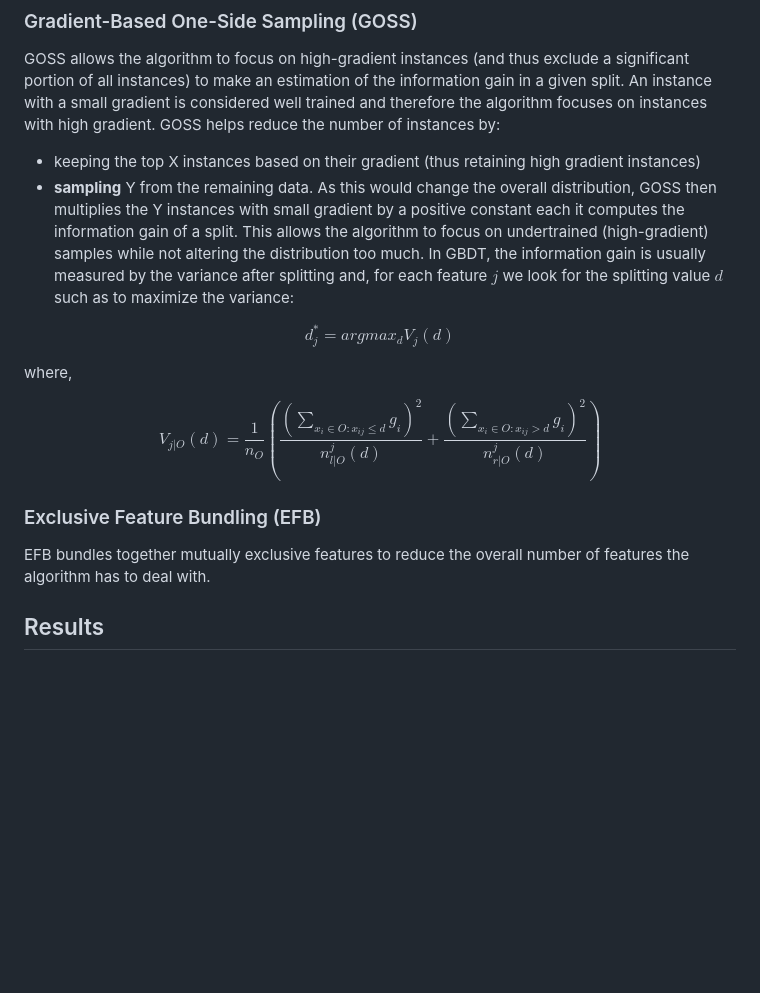
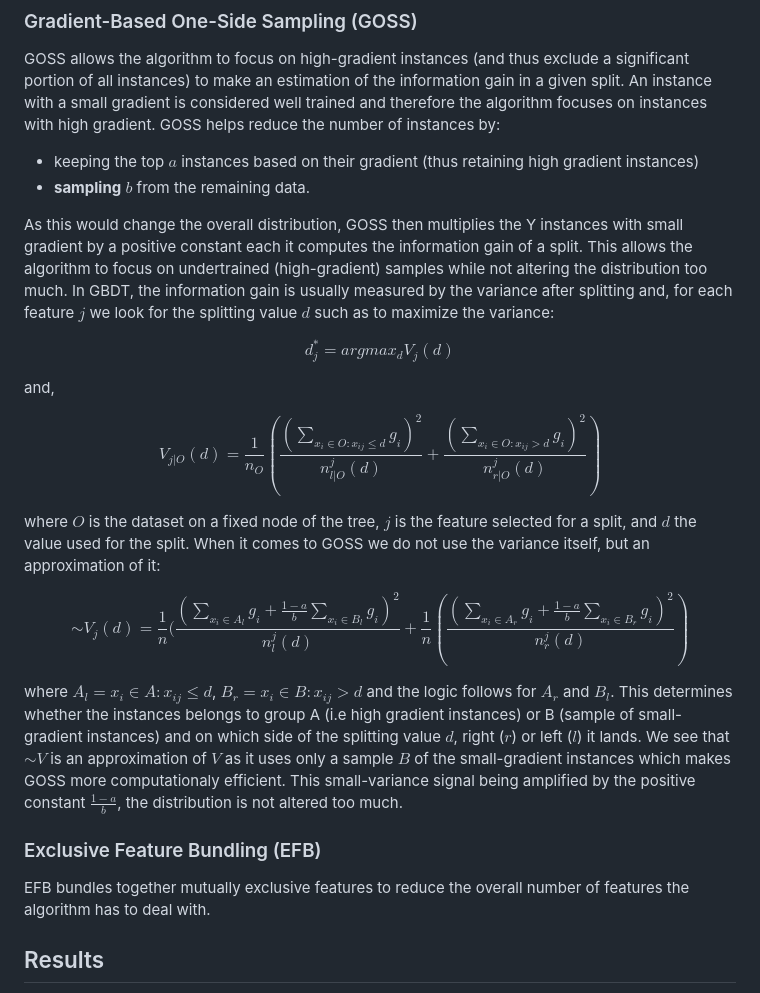
Before and after one commit to AlexPaulien/forecasting-sc, a Markdown page: README.md, the part around the change. Drawn GitHub-style; blank space fills up the shorter version.

Commit message:
readme fine tuned

```diff
--- a/README.md
+++ b/README.md
@@ -124,25 +124,32 @@ GBDT is an ensemble model composed of decision trees. Those trees (or weak learn
 ### Gradient-Based One-Side Sampling (GOSS)
 
 GOSS allows the algorithm to focus on high-gradient instances (and thus exclude a significant portion of all instances) to make an estimation of the information gain in a given split. An instance with a small gradient is considered well trained and therefore the algorithm focuses on instances with high gradient. GOSS helps reduce the number of instances by:
-- keeping the top X instances based on their gradient (thus retaining high gradient instances)
-- **sampling** Y from the remaining data.
+- keeping the top $a$ instances based on their gradient (thus retaining high gradient instances)
+- **sampling** $b$ from the remaining data.
+
 As this would change the overall distribution, GOSS then multiplies the Y instances with small gradient by a positive constant each it computes the information gain of a split. This allows the algorithm to focus on undertrained (high-gradient) samples while not altering the distribution too much. In GBDT, the information gain is usually measured by the variance after splitting and, for each feature $j$ we look for the splitting value $d$ such as to maximize the variance:
 
 $$
 d_j^* = argmax_dV_j(d)
 $$
 
-where,
+and,
 
 $$
 V_{j|O}(d) = \frac{1}{n_O}(\frac{(\sum_{x_i \in O:x_{ij}\le d}g_i)^2}{n_{l|O}^j(d)} + \frac{(\sum_{x_i \in O:x_{ij}> d}g_i)^2}{n_{r|O}^j(d)})
 $$
 
+where $O$ is the dataset on a fixed node of the tree, $j$ is the feature selected for a split, and $d$ the value used for the split. When it comes to GOSS we do not use the variance itself, but an approximation of it:
+
+$$
+\sim{V}_{j}(d) = \frac{1}{n}(\frac{(\sum_{x_i \in A_l}g_i + \frac{1-a}{b}\sum_{x_i \in B_l}g_i)^2}{n_l^j(d)} + \frac{1}{n}(\frac{(\sum_{x_i \in A_r}g_i + \frac{1-a}{b}\sum_{x_i \in B_r}g_i)^2}{n_r^j(d)})
+$$
+
+where $A_l = {x_i \in A : x_{ij} \le d}$, $B_r = {x_i \in B : x_{ij} > d}$ and the logic follows for $A_r$ and $B_l$. This determines whether the instances belongs to group A (i.e high gradient instances) or B (sample of small-gradient instances) and on which side of the splitting value $d$, right ($r$) or left ($l$) it lands. We see that $\sim{V}$ is an approximation of $V$ as it uses only a sample $B$ of the small-gradient instances which makes GOSS more computationaly efficient. This small-variance signal being amplified by the positive constant $\frac{1-a}{b}$, the distribution is not altered too much.
+
 ### Exclusive Feature Bundling (EFB)
 
 EFB bundles together mutually exclusive features to reduce the overall number of features the algorithm has to deal with.
-
-
 
 ## Results
 
```
